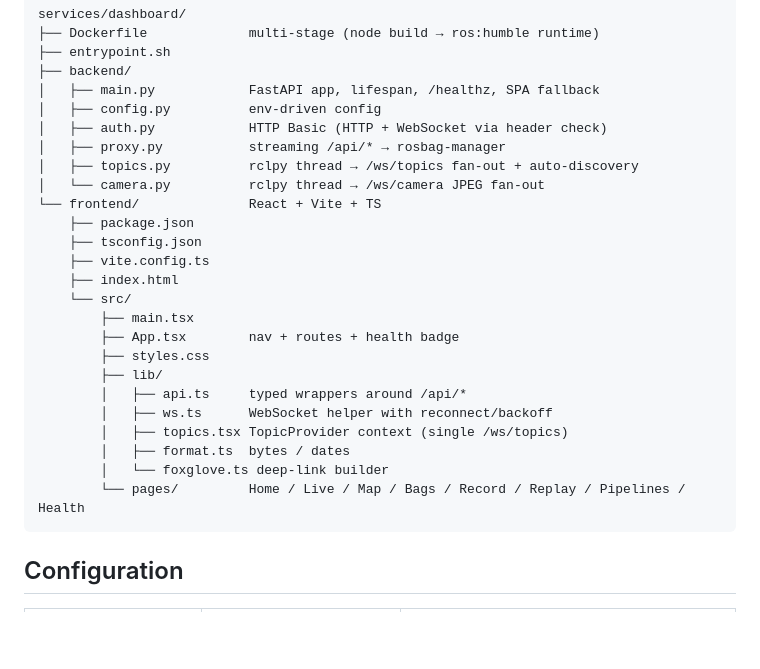
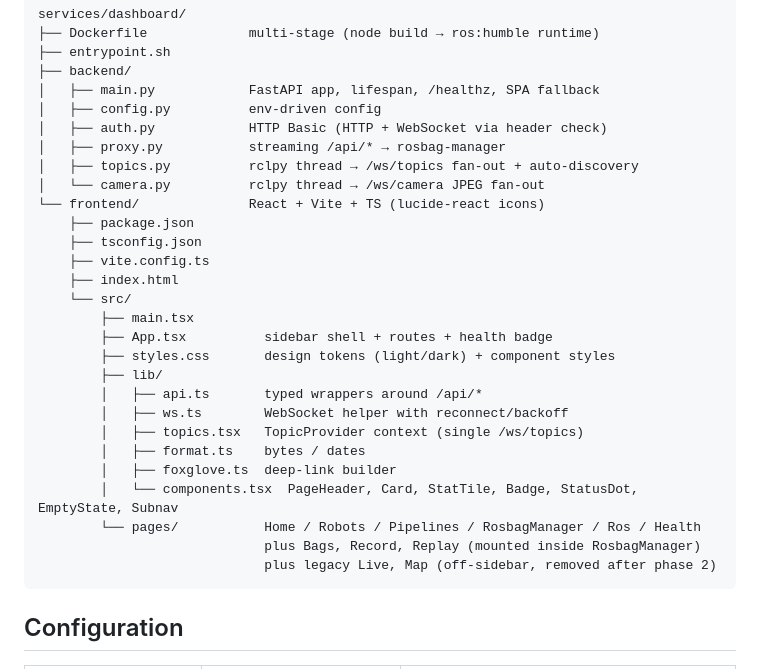
Before and after one commit to inmert/atl4s-monorepo, a Markdown page: services/dashboard/README.md, the part around one of its changes. Drawn GitHub-style; blank space fills up the shorter version.

````diff
--- a/services/dashboard/README.md
+++ b/services/dashboard/README.md
@@ -40,22 +45,25 @@ services/dashboard/
 │   ├── proxy.py           streaming /api/* → rosbag-manager
 │   ├── topics.py          rclpy thread → /ws/topics fan-out + auto-discovery
 │   └── camera.py          rclpy thread → /ws/camera JPEG fan-out
-└── frontend/              React + Vite + TS
+└── frontend/              React + Vite + TS (lucide-react icons)
     ├── package.json
     ├── tsconfig.json
     ├── vite.config.ts
     ├── index.html
     └── src/
         ├── main.tsx
-        ├── App.tsx        nav + routes + health badge
-        ├── styles.css
+        ├── App.tsx          sidebar shell + routes + health badge
+        ├── styles.css       design tokens (light/dark) + component styles
         ├── lib/
-        │   ├── api.ts     typed wrappers around /api/*
-        │   ├── ws.ts      WebSocket helper with reconnect/backoff
-        │   ├── topics.tsx TopicProvider context (single /ws/topics)
-        │   ├── format.ts  bytes / dates
-        │   └── foxglove.ts deep-link builder
-        └── pages/         Home / Live / Map / Bags / Record / Replay / Pipelines / Health
+        │   ├── api.ts       typed wrappers around /api/*
+        │   ├── ws.ts        WebSocket helper with reconnect/backoff
+        │   ├── topics.tsx   TopicProvider context (single /ws/topics)
+        │   ├── format.ts    bytes / dates
+        │   ├── foxglove.ts  deep-link builder
+        │   └── components.tsx  PageHeader, Card, StatTile, Badge, StatusDot, EmptyState, Subnav
+        └── pages/           Home / Robots / Pipelines / RosbagManager / Ros / Health
+                             plus Bags, Record, Replay (mounted inside RosbagManager)
+                             plus legacy Live, Map (off-sidebar, removed after phase 2)
 ```
 
 ## Configuration
````
Also changed, not shown: other parts of services/dashboard/README.md (+15 -10 lines), HANDOFF.md (+10 -9 lines), README.md (+2 -2 lines).
